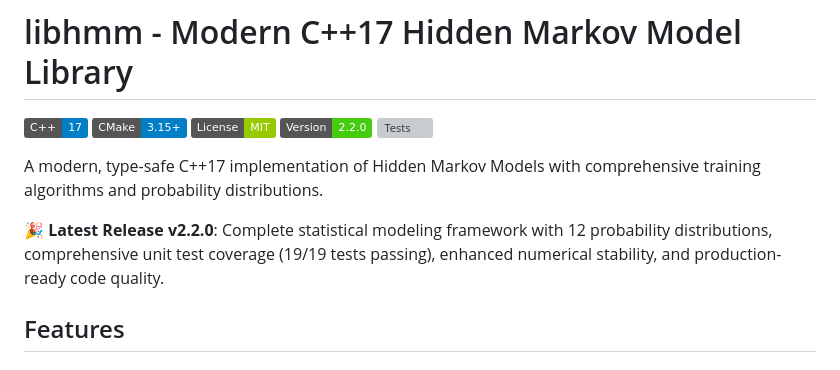
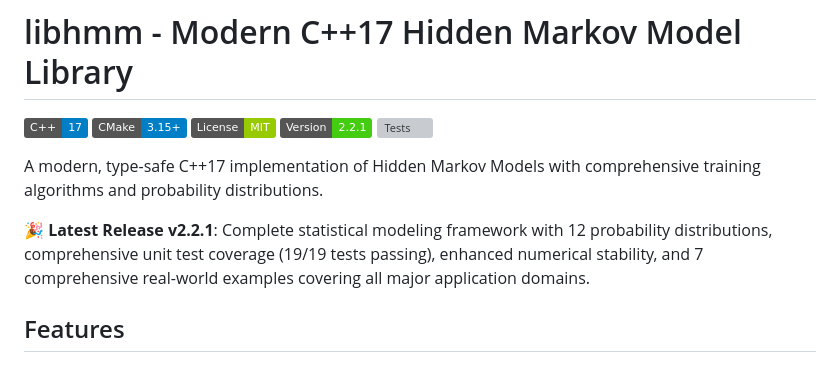
Before and after one commit to OldCrow/libhmm, a Markdown page: README.md, the part around the change. Drawn GitHub-style; badges without logos; grey boxes are pictures that could not be loaded.

Commit message:
docs: update README.md to version 2.2.1
- Update version badge from 2.2.0 to 2.2.1
- Update release description to highlight new comprehensive example suite
- Reflect addition of 7 real-world examples covering all major HMM application domains

```diff
--- a/README.md
+++ b/README.md
@@ -3,12 +3,12 @@
 [![C++17](https://img.shields.io/badge/C%2B%2B-17-blue.svg)](https://isocpp.org/std/the-standard)
 [![CMake](https://img.shields.io/badge/CMake-3.15%2B-blue.svg)](https://cmake.org/)
 [![License](https://img.shields.io/badge/License-MIT-green.svg)](LICENSE)
-[![Version](https://img.shields.io/badge/Version-2.2.0-brightgreen.svg)](https://github.com/OldCrow/libhmm/releases)
+[![Version](https://img.shields.io/badge/Version-2.2.1-brightgreen.svg)](https://github.com/OldCrow/libhmm/releases)
 [![Tests](https://img.shields.io/badge/Tests-19/19_Passing-success.svg)](tests/)
 
 A modern, type-safe C++17 implementation of Hidden Markov Models with comprehensive training algorithms and probability distributions.
 
-**🎉 Latest Release v2.2.0**: Complete statistical modeling framework with 12 probability distributions, comprehensive unit test coverage (19/19 tests passing), enhanced numerical stability, and production-ready code quality.
+**🎉 Latest Release v2.2.1**: Complete statistical modeling framework with 12 probability distributions, comprehensive unit test coverage (19/19 tests passing), enhanced numerical stability, and 7 comprehensive real-world examples covering all major application domains.
 
 ## Features
 
```
